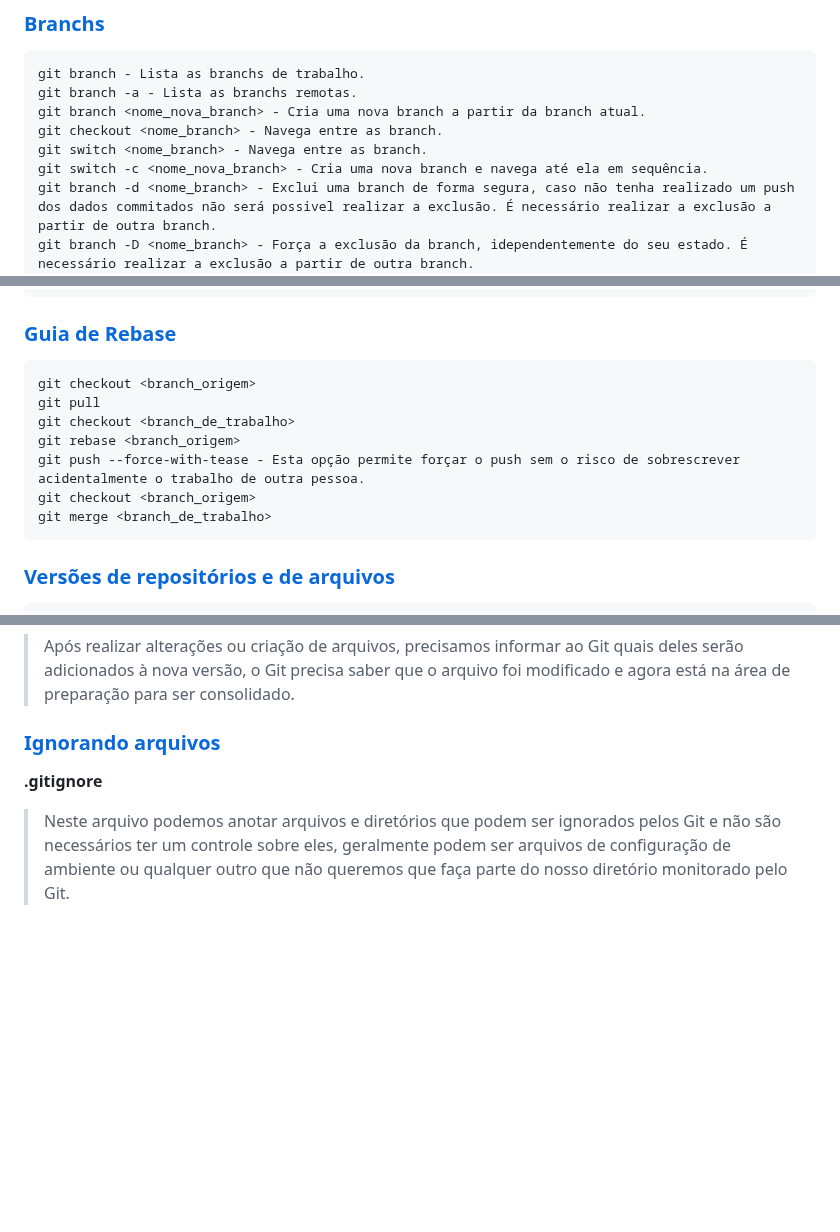
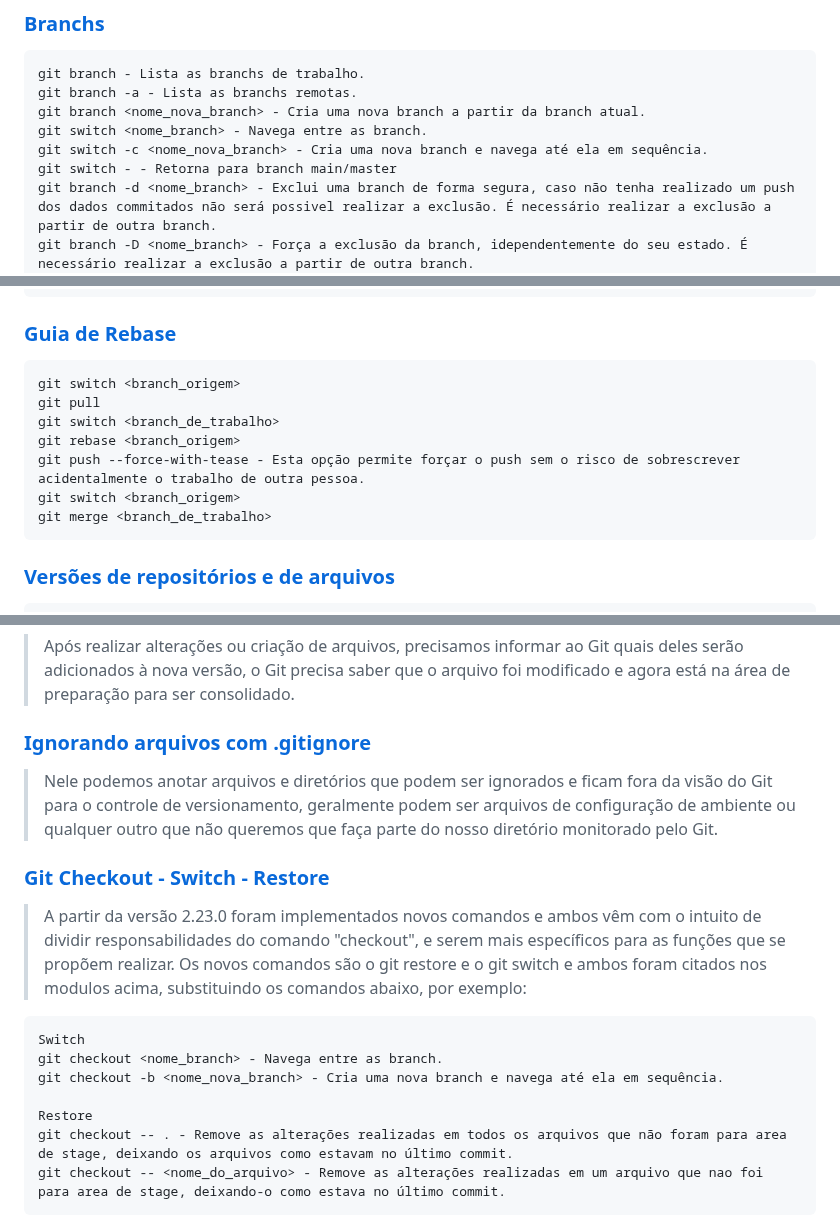
Before and after one commit to guifdsk/curso-alura-git-github, a Markdown page: README.md, 3 parts joined by grey strips. Drawn GitHub-style; blank space fills up the shorter version.

Commit message:
doc: substituindo checkout por switch e restore

````diff
--- a/README.md
+++ b/README.md
@@ -54,9 +52,9 @@ git clone <caminho_repositorio_remoto> - Copia localmente os dados de um reposit
 git branch - Lista as branchs de trabalho.
 git branch -a - Lista as branchs remotas.
 git branch <nome_nova_branch> - Cria uma nova branch a partir da branch atual.
-git checkout <nome_branch> - Navega entre as branch.
 git switch <nome_branch> - Navega entre as branch.
 git switch -c <nome_nova_branch> - Cria uma nova branch e navega até ela em sequência.
+git switch - - Retorna para branch main/master
 git branch -d <nome_branch> - Exclui uma branch de forma segura, caso não tenha realizado um push dos dados commitados não será possivel realizar a exclusão. É necessário realizar a exclusão a partir de outra branch.
 git branch -D <nome_branch> - Força a exclusão da branch, idependentemente do seu estado. É necessário realizar a exclusão a partir de outra branch.
 git push <nome_repositorio_remoto> --delete <nome_branch> - Exclui uma branch remota.
@@ -77,12 +75,12 @@ git revert
 
 ### [Guia de Rebase](#0) <a id='1.6'></a>
 ```
-git checkout <branch_origem>
+git switch <branch_origem>
 git pull
-git checkout <branch_de_trabalho>
+git switch <branch_de_trabalho>
 git rebase <branch_origem>
 git push --force-with-tease - Esta opção permite forçar o push sem o risco de sobrescrever acidentalmente o trabalho de outra pessoa.
-git checkout <branch_origem>
+git switch <branch_origem>
 git merge <branch_de_trabalho>
 ```
 
@@ -124,6 +122,18 @@ __Deleted (excluido)__
 __Staged ou Stage (preparado)__
 >Após realizar alterações ou criação de arquivos, precisamos informar ao Git quais deles serão adicionados à nova versão, o Git precisa saber que o arquivo foi modificado e agora está na área de preparação para ser consolidado.
 
-### [Ignorando arquivos](#0)
-__.gitignore__
->Neste arquivo podemos anotar arquivos e diretórios que podem ser ignorados pelos Git e não são necessários ter um controle sobre eles, geralmente podem ser arquivos de configuração de ambiente ou qualquer outro que não queremos que faça parte do nosso diretório monitorado pelo Git.
+### [Ignorando arquivos com .gitignore](#0)
+
+>Nele podemos anotar arquivos e diretórios que podem ser ignorados e ficam fora da visão do Git para o controle de versionamento, geralmente podem ser arquivos de configuração de ambiente ou qualquer outro que não queremos que faça parte do nosso diretório monitorado pelo Git.
+
+### [Git Checkout - Switch - Restore](#0)
+> A partir da versão 2.23.0 foram implementados novos comandos e ambos vêm com o intuito de dividir responsabilidades do comando "checkout", e serem mais específicos para as funções que se propõem realizar. Os novos comandos são o git restore e o git switch e ambos foram citados nos modulos acima, substituindo os comandos abaixo, por exemplo:
+```
+Switch
+git checkout <nome_branch> - Navega entre as branch.
+git checkout -b <nome_nova_branch> - Cria uma nova branch e navega até ela em sequência.
+
+Restore
+git checkout -- . - Remove as alterações realizadas em todos os arquivos que não foram para area de stage, deixando os arquivos como estavam no último commit.
+git checkout -- <nome_do_arquivo> - Remove as alterações realizadas em um arquivo que nao foi para area de stage, deixando-o como estava no último commit.
+```
````
Also changed, not shown: other parts of README.md (+0 -2 lines).
